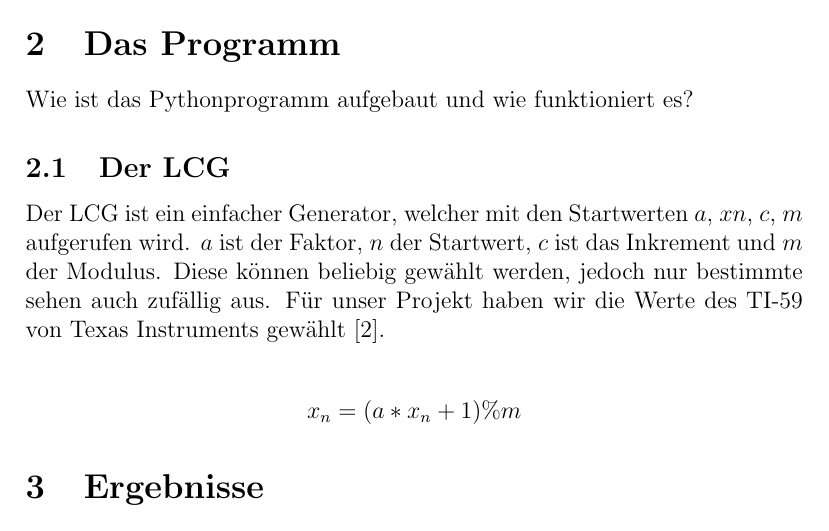
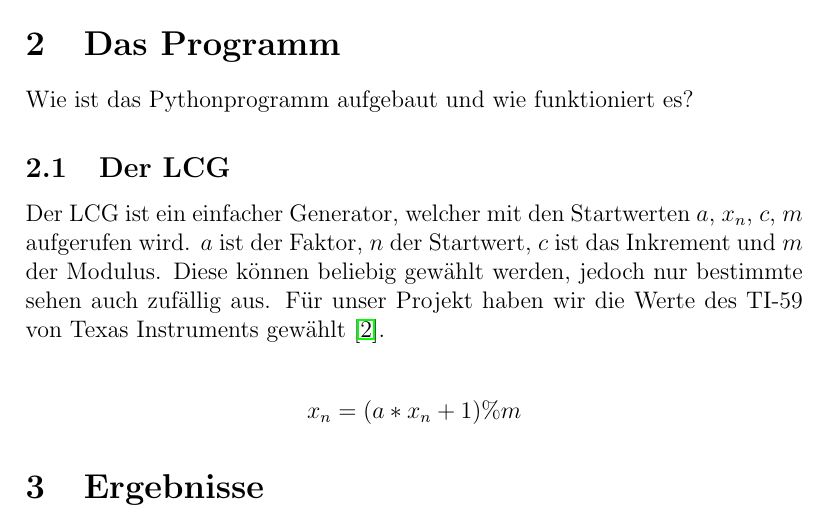
Before and after one commit to wallalex0/zufallszahlentest, a LaTeX document (tex/main.tex): part of page 3 of 3, cut so that both start at the same text. Compiled offline with pdfLaTeX.

Commit message:
typo fix

```diff
--- a/tex/main.tex
+++ b/tex/main.tex
@@ -3,7 +3,7 @@
 
 % Packages
 \usepackage{amsmath}
-% \usepackage{hyperref}
+\usepackage{hyperref}
 \usepackage[utf8]{inputenc}
 
 \title{Zufallszahlen Spektraltest}
@@ -37,7 +37,7 @@
     \section{Das Programm}\label{sec:das-programm}
     Wie ist das Pythonprogramm aufgebaut und wie funktioniert es?
     \subsection{Der LCG}\label{subsec:der-lcg}
-    Der LCG ist ein einfacher Generator, welcher mit den Startwerten $a$, $xn$, $c$, $m$ aufgerufen wird.
+    Der LCG ist ein einfacher Generator, welcher mit den Startwerten $a$, $x_n$, $c$, $m$ aufgerufen wird.
     $a$ ist der Faktor, $n$ der Startwert, $c$ ist das Inkrement und $m$ der Modulus.
     Diese können beliebig gewählt werden, jedoch nur bestimmte sehen auch zufällig aus.
     Für unser Projekt haben wir die Werte des TI-59 von Texas Instruments gewählt~\cite{lcg}.
```
